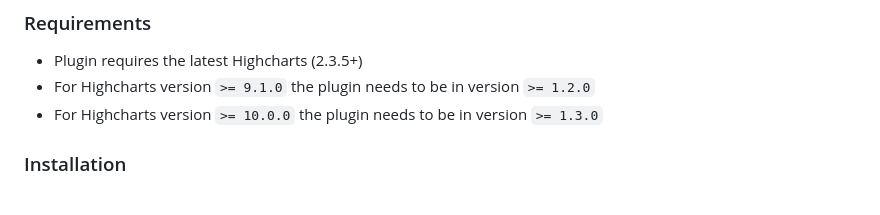
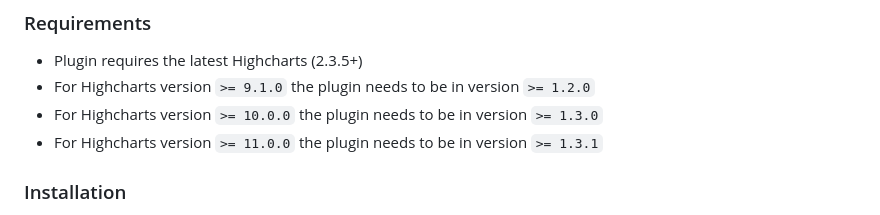
Before and after one commit to blacklabel/grouped_categories, a Markdown page: README.md, the part around the change. Drawn GitHub-style.

```diff
--- a/README.md
+++ b/README.md
@@ -8,6 +8,7 @@ Go to project page to see this module in action: [http://blacklabel.github.io/gr
 * Plugin requires the latest Highcharts (2.3.5+)
 * For Highcharts version `>= 9.1.0` the plugin needs to be in version `>= 1.2.0`
 * For Highcharts version `>= 10.0.0` the plugin needs to be in version `>= 1.3.0`
+* For Highcharts version `>= 11.0.0` the plugin needs to be in version `>= 1.3.1`
 
 ### Installation
 
```
